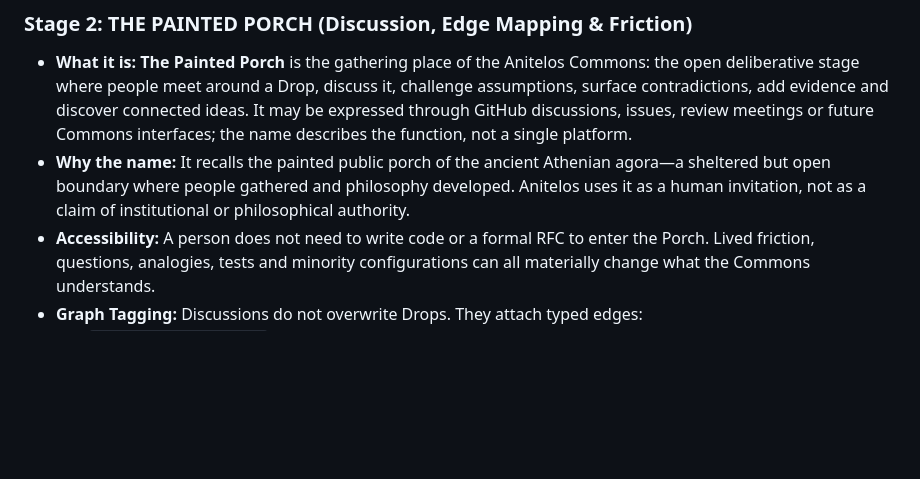
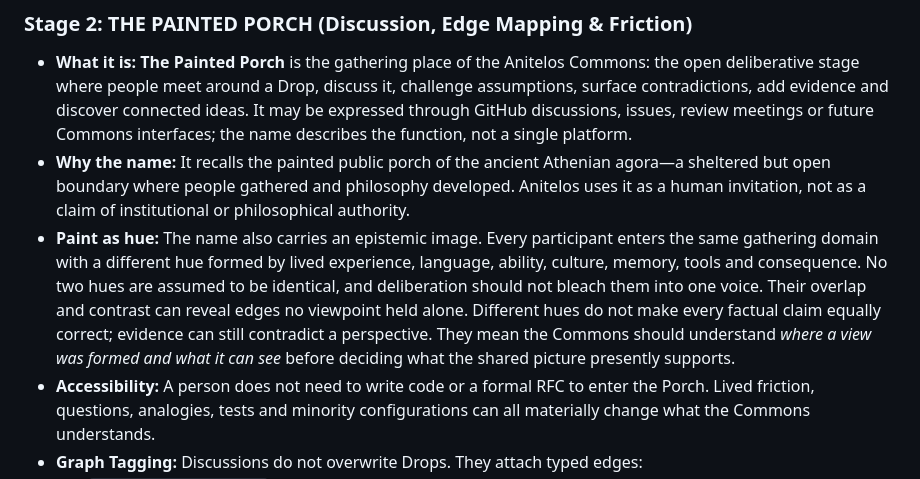
Before and after one commit to Anitelos/anitelos-commons, a Markdown page: docs/COMMONS-LIFECYCLE.md, the part around the change. GitHub-like rendering; blank space fills up the shorter version.

```diff
--- a/docs/COMMONS-LIFECYCLE.md
+++ b/docs/COMMONS-LIFECYCLE.md
@@ -43,6 +43,7 @@ The proposed boundary, packet schema and unresolved platform questions are maint
 ### Stage 2: THE PAINTED PORCH (Discussion, Edge Mapping & Friction)
 * **What it is:** **The Painted Porch** is the gathering place of the Anitelos Commons: the open deliberative stage where people meet around a Drop, discuss it, challenge assumptions, surface contradictions, add evidence and discover connected ideas. It may be expressed through GitHub discussions, issues, review meetings or future Commons interfaces; the name describes the function, not a single platform.
 * **Why the name:** It recalls the painted public porch of the ancient Athenian agora—a sheltered but open boundary where people gathered and philosophy developed. Anitelos uses it as a human invitation, not as a claim of institutional or philosophical authority.
+* **Paint as hue:** The name also carries an epistemic image. Every participant enters the same gathering domain with a different hue formed by lived experience, language, ability, culture, memory, tools and consequence. No two hues are assumed to be identical, and deliberation should not bleach them into one voice. Their overlap and contrast can reveal edges no viewpoint held alone. Different hues do not make every factual claim equally correct; evidence can still contradict a perspective. They mean the Commons should understand *where a view was formed and what it can see* before deciding what the shared picture presently supports.
 * **Accessibility:** A person does not need to write code or a formal RFC to enter the Porch. Lived friction, questions, analogies, tests and minority configurations can all materially change what the Commons understands.
 * **Graph Tagging:** Discussions do not overwrite Drops. They attach typed edges:
   * `A -- CONTRADICTS --> B`
```
Also changed, not shown: docs/END-THEORY.md (+6 -0 lines).
